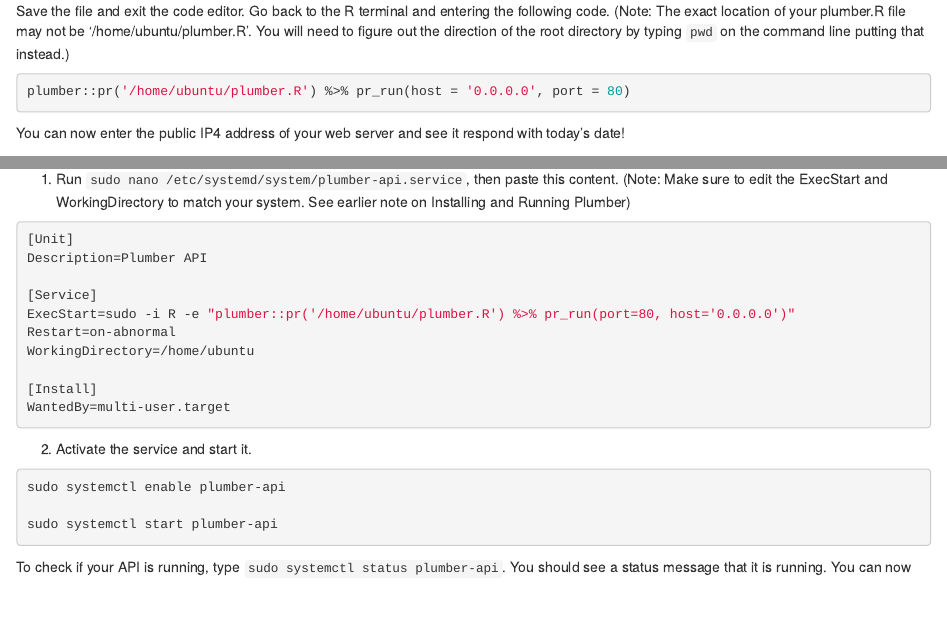
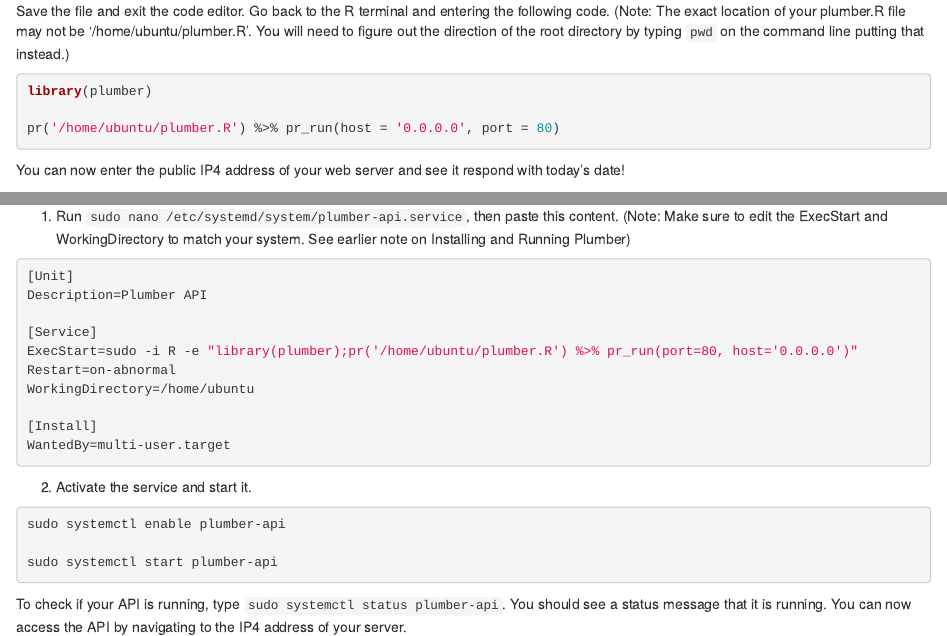
Before and after one commit to MCodrescu/profile-page, an R Markdown document (R-Blog-Post-4.Rmd): the page in a window 1100 px wide, from 1390 px down, and a second part further down, joined at a grey line. Rendered offline with R 4.5, knitr and Pandoc, with nearby package versions; drawn as R Markdown's standard HTML page in place of the format the file asks for.

Commit message:
Fix Small Typos on Blog Post 4

````diff
--- a/R-Blog-Post-4.Rmd
+++ b/R-Blog-Post-4.Rmd
@@ -83,7 +83,9 @@ function(){
 Save the file and exit the code editor. Go back to the R terminal and entering the following code. (Note: The exact location of your plumber.R file may not be '/home/ubuntu/plumber.R'. You will need to figure out the direction of the root directory by typing `pwd` on the command line putting that instead.)
 
 ```{r}
-plumber::pr('/home/ubuntu/plumber.R') %>% pr_run(host = '0.0.0.0', port = 80)
+library(plumber)
+
+pr('/home/ubuntu/plumber.R') %>% pr_run(host = '0.0.0.0', port = 80)
 ```
 
 You can now enter the public IP4 address of your web server and see it respond with today's date!
@@ -105,7 +107,7 @@ We can run the Plumber API in the background using `systemd`. Here are the steps
 Description=Plumber API
 
 [Service]
-ExecStart=sudo -i R -e "plumber::pr('/home/ubuntu/plumber.R') %>% pr_run(port=80, host='0.0.0.0')"
+ExecStart=sudo -i R -e "library(plumber);pr('/home/ubuntu/plumber.R') %>% pr_run(port=80, host='0.0.0.0')"
 Restart=on-abnormal
 WorkingDirectory=/home/ubuntu
 
````
Also changed, not shown: R-Blog-Post-4.html.
